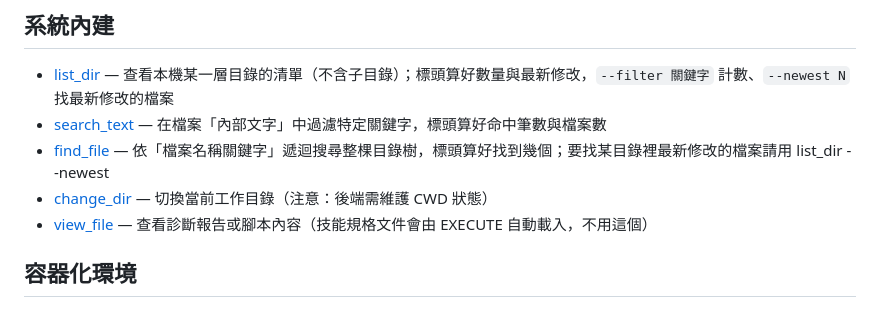
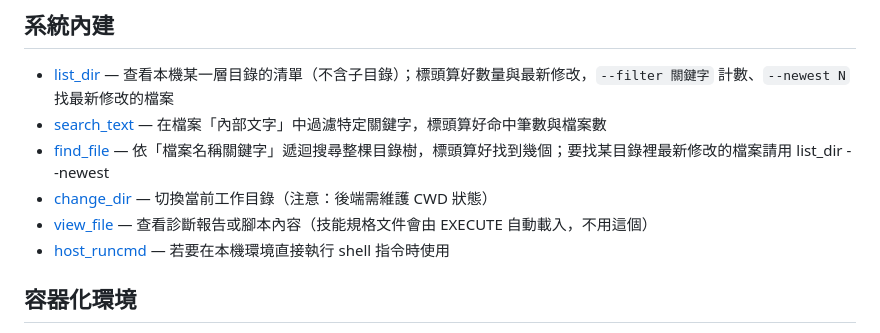
Before and after one commit to DavidZox/AI_agent_harness, a Markdown page: skills_system/SKILLS.md, the part around the change. Drawn GitHub-style.

Commit message:
feat: Add host command execution skill to documentation

```diff
--- a/skills_system/SKILLS.md
+++ b/skills_system/SKILLS.md
@@ -12,6 +12,7 @@
 - [find_file](tools/find_file.md) — 依「檔案名稱關鍵字」遞迴搜尋整棵目錄樹，標頭算好找到幾個；要找某目錄裡最新修改的檔案請用 list_dir --newest
 - [change_dir](tools/change_dir.md) — 切換當前工作目錄（注意：後端需維護 CWD 狀態）
 - [view_file](tools/view_file.md) — 查看診斷報告或腳本內容（技能規格文件會由 EXECUTE 自動載入，不用這個）
+- [host_runcmd](tools/host_runcmd.md) — 若要在本機環境直接執行 shell 指令時使用
 
 ## 容器化環境
 - [docker_containers](tools/docker_containers.md) — 列出目前所有容器（名稱、狀態、映像檔），可只看運行中或以關鍵字過濾；要進入容器前先用這個確認完整名稱
```
